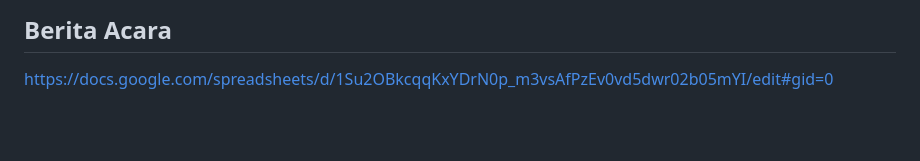
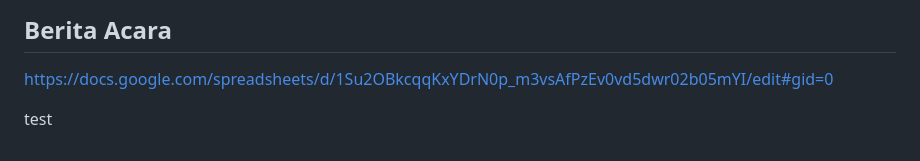
Before and after one commit to F08PBP/PagePerfectMobile, a Markdown page: README.md, the part around the change. Rendered like a GitHub page; blank space fills up the shorter version.

```diff
--- a/README.md
+++ b/README.md
@@ -105,3 +105,5 @@ Writer |Mem-*publish* buku ke aplikasi untuk selanjutnya diproses oleh *Employee
 
 ## Berita Acara
 https://docs.google.com/spreadsheets/d/1Su2OBkcqqKxYDrN0p_m3vsAfPzEv0vd5dwr02b05mYI/edit#gid=0
+
+test
```
